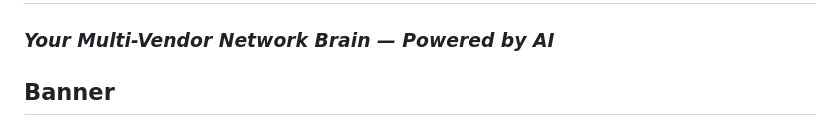
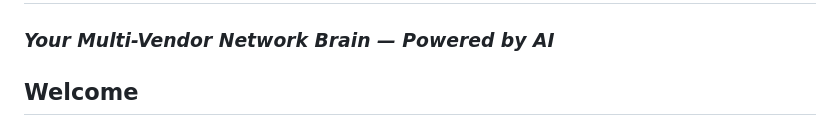
Before and after one commit to a77lic7ion/netx10, a Markdown page: README.md, the part around the change printed below. Rendered like a GitHub page.

```diff
--- a/README.md
+++ b/README.md
@@ -1,5 +1,5 @@
 # NetworkSwitch AI Assistant
 ### *Your Multi-Vendor Network Brain — Powered by AI*
 
-## Banner
+## Welcome
 
```
Also changed, not shown: other parts of README.md (+1 -2 lines).
